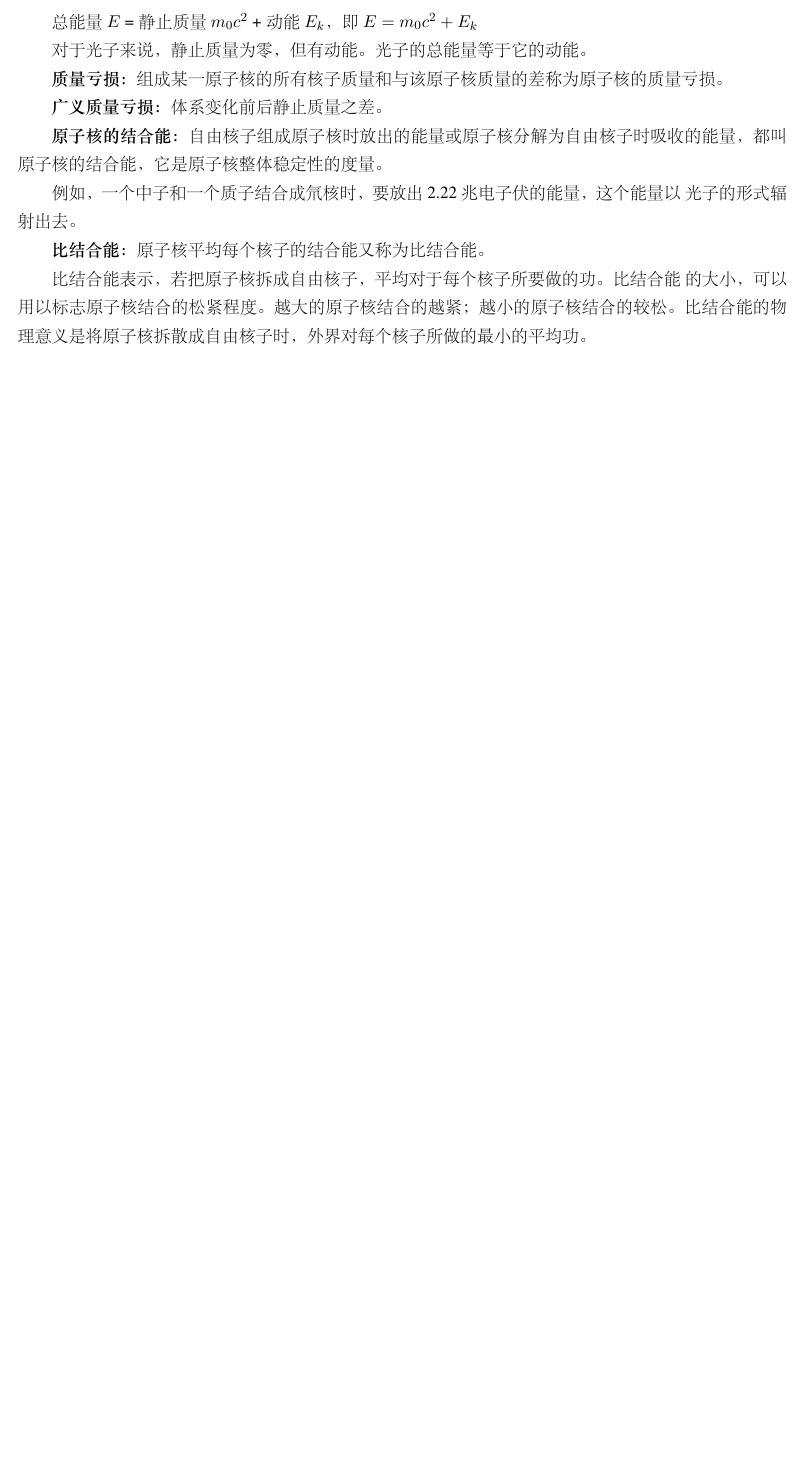
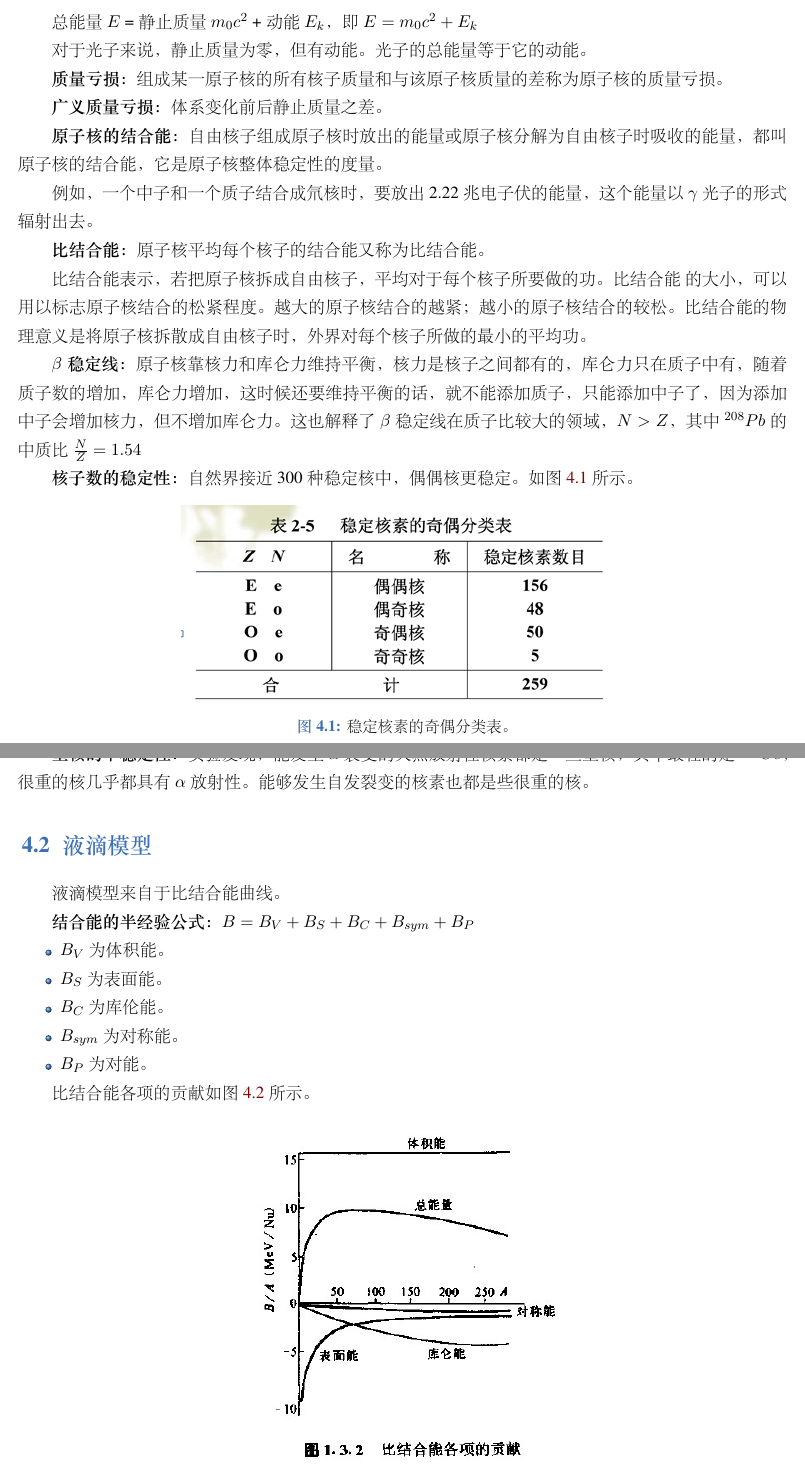
Before and after one commit to liuxinchn/NuclearPhysics, a LaTeX book (NuclearPhysics.tex, which reads Combine.tex): part of page 12 of 12 before the commit and two parts of pages 12 and 13 of 13 after it, the two joined at a grey line, cut so that both start at the same text, the shorter picture padded with empty space. The pictures show the PDF file NuclearPhysics.pdf that the author committed with the source.

Commit message:
液滴模型完成

```diff
--- a/Combine.tex
+++ b/Combine.tex
@@ -26,4 +26,38 @@ $$ m = \frac{m_0}{\sqrt{ 1 - (\frac{v}{c})^2}} $$
 
 比结合能表示，若把原子核拆成自由核子，平均对于每个核子所要做的功。比结合能ε的大小，可以用以标志原子核结合的松紧程度。越大的原子核结合的越紧；越小的原子核结合的较松。比结合能的物理意义是将原子核拆散成自由核子时，外界对每个核子所做的最小的平均功。
 
+\textbf{$\beta$稳定线：}原子核靠核力和库仑力维持平衡，核力是核子之间都有的，库仑力只在质子中有，随着质子数的增加，库仑力增加，这时候还要维持平衡的话，就不能添加质子，只能添加中子了，因为添加中子会增加核力，但不增加库仑力。这也解释了$\beta$稳定线在质子比较大的领域，$N>Z$，其中$^{208}Pb$的中质比$\frac{N}{Z}=1.54$
+
+\textbf{核子数的稳定性：}自然界接近300种稳定核中，偶偶核更稳定。如图~\ref{fig003}~所示。
+
+\begin{figure}[htbp]
+    \centering
+    \includegraphics[width=10cm]{figure//fig003.png}
+    \caption{\label{fig003}稳定核素的奇偶分类表。}
+\end{figure}
+
+\textbf{重核的不稳定性：}实验发现，能发生$\alpha$衰变的天然放射性核素都是一些重核，其中最轻的是$^{142}Ce$，很重的核几乎都具有$\alpha$放射性。能够发生自发裂变的核素也都是些很重的核。
+
 \section{液滴模型}
+
+液滴模型来自于比结合能曲线。
+
+\textbf{结合能的半经验公式：}$B=B_V + B_S + B_C + B_{sym} + B_P$
+
+\begin{itemize}
+    \item $B_V$为体积能。
+    \item $B_S$为表面能。
+    \item $B_C$为库伦能。
+    \item $B_{sym}$为对称能。
+    \item $B_P$为对能。
+\end{itemize}
+
+比结合能各项的贡献如图~\ref{fig004}~所示。
+
+\begin{figure}[htbp]
+    \centering
+    \includegraphics[width=8cm]{figure//fig004.png}
+    \caption{\label{fig004}比结合能各项的贡献。}
+\end{figure}
+
+根据液滴模型，可以推出$\beta$稳定线，其为比结合能的极值点。也能推出中子滴线、质子滴线，其为比结合能为0的点。
```
Also changed, not shown: NuclearPhysics.pdf, figure/fig003.png (added), figure/fig004.png (added), Combine.tex (2 more changed lines), 4 other files.
